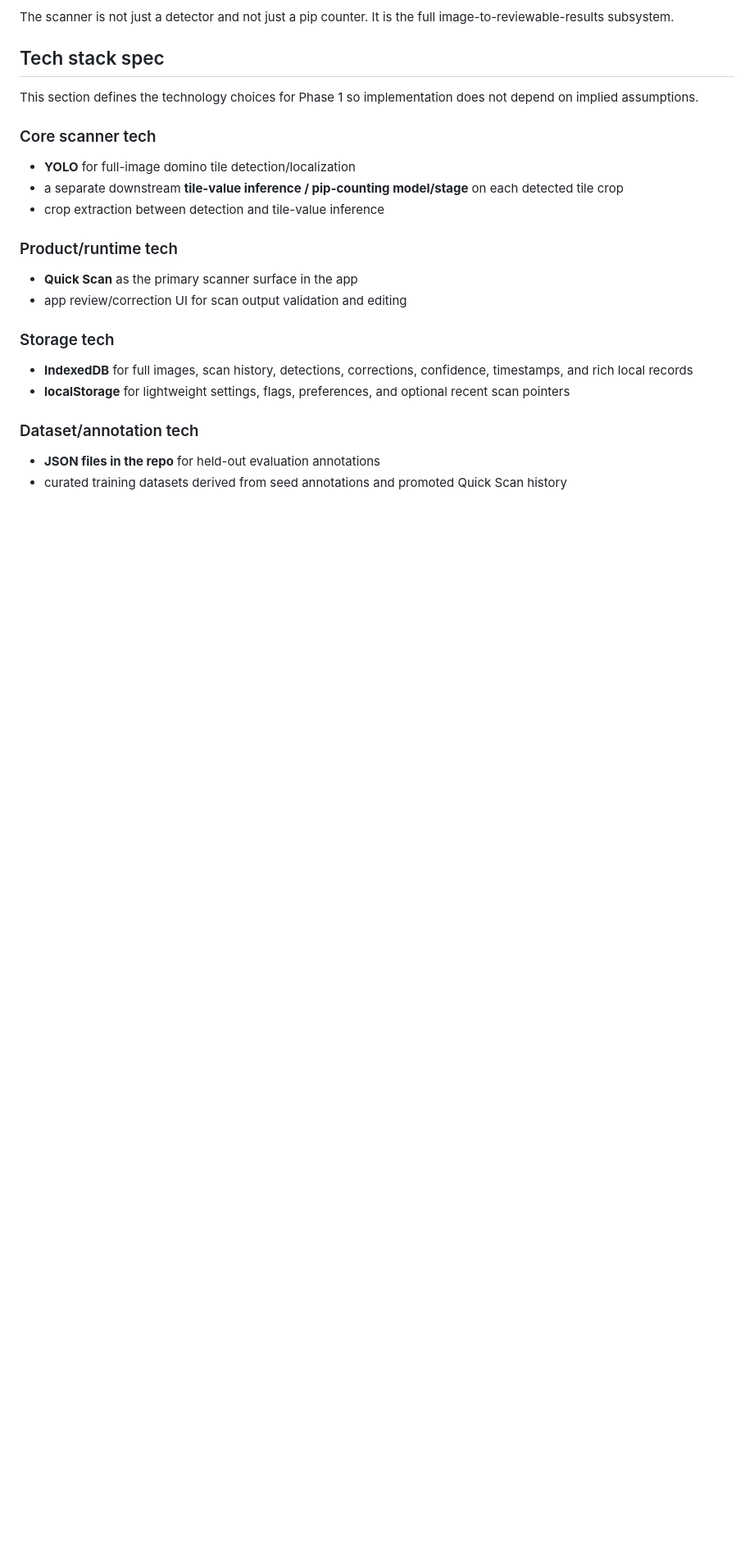
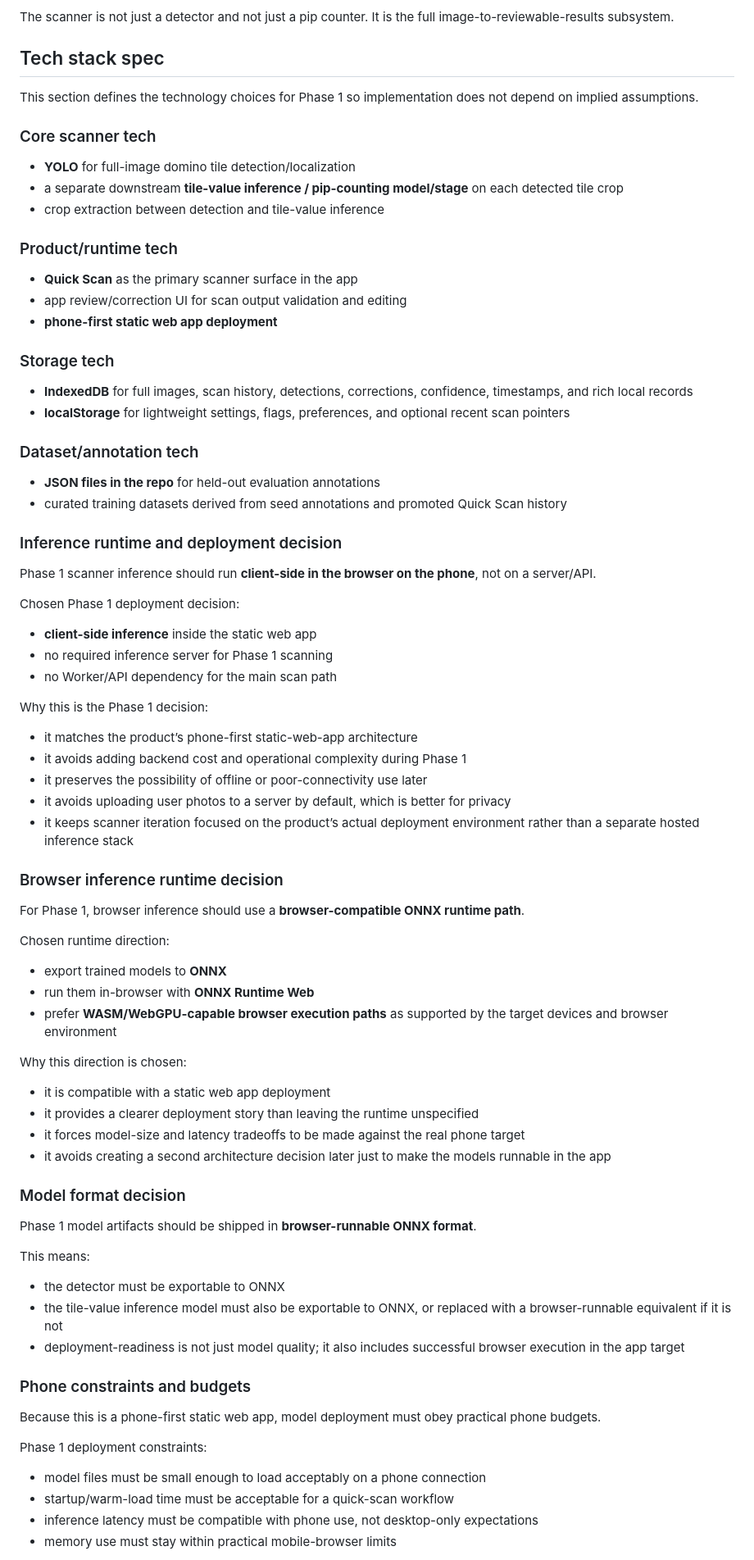
Before and after one commit to petr0n/domino-counter-app, a Markdown page: docs/scanner-phase1-plan.md, the part around one of its changes. Shown at 82% size. GitHub-like rendering; blank space fills up the shorter version.

Commit message:
Specify browser-side runtime and deployment for scanner models

```diff
--- a/docs/scanner-phase1-plan.md
+++ b/docs/scanner-phase1-plan.md
@@ -41,6 +42,7 @@ This section defines the technology choices for Phase 1 so implementation does n
 ### Product/runtime tech
 - **Quick Scan** as the primary scanner surface in the app
 - app review/correction UI for scan output validation and editing
+- **phone-first static web app deployment**
 
 ### Storage tech
 - **IndexedDB** for full images, scan history, detections, corrections, confidence, timestamps, and rich local records
@@ -50,3 +52,49 @@ This section defines the technology choices for Phase 1 so implementation does n
 - **JSON files in the repo** for held-out evaluation annotations
 - curated training datasets derived from seed annotations and promoted Quick Scan history
 
+### Inference runtime and deployment decision
+Phase 1 scanner inference should run **client-side in the browser on the phone**, not on a server/API.
+
+Chosen Phase 1 deployment decision:
+- **client-side inference** inside the static web app
+- no required inference server for Phase 1 scanning
+- no Worker/API dependency for the main scan path
+
+Why this is the Phase 1 decision:
+- it matches the product’s phone-first static-web-app architecture
+- it avoids adding backend cost and operational complexity during Phase 1
+- it preserves the possibility of offline or poor-connectivity use later
+- it avoids uploading user photos to a server by default, which is better for privacy
+- it keeps scanner iteration focused on the product’s actual deployment environment rather than a separate hosted inference stack
+
+### Browser inference runtime decision
+For Phase 1, browser inference should use a **browser-compatible ONNX runtime path**.
+
+Chosen runtime direction:
+- export trained models to **ONNX**
+- run them in-browser with **ONNX Runtime Web**
+- prefer **WASM/WebGPU-capable browser execution paths** as supported by the target devices and browser environment
+
+Why this direction is chosen:
+- it is compatible with a static web app deployment
+- it provides a clearer deployment story than leaving the runtime unspecified
+- it forces model-size and latency tradeoffs to be made against the real phone target
+- it avoids creating a second architecture decision later just to make the models runnable in the app
+
+### Model format decision
+Phase 1 model artifacts should be shipped in **browser-runnable ONNX format**.
+
+This means:
+- the detector must be exportable to ONNX
+- the tile-value inference model must also be exportable to ONNX, or replaced with a browser-runnable equivalent if it is not
+- deployment-readiness is not just model quality; it also includes successful browser execution in the app target
+
+### Phone constraints and budgets
+Because this is a phone-first static web app, model deployment must obey practical phone budgets.
+
+Phase 1 deployment constraints:
+- model files must be small enough to load acceptably on a phone connection
+- startup/warm-load time must be acceptable for a quick-scan workflow
+- inference latency must be compatible with phone use, not desktop-only expectations
+- memory use must stay within practical mobile-browser limits
+
```
Also changed, not shown: other parts of docs/scanner-phase1-plan.md (+62 -13 lines).
